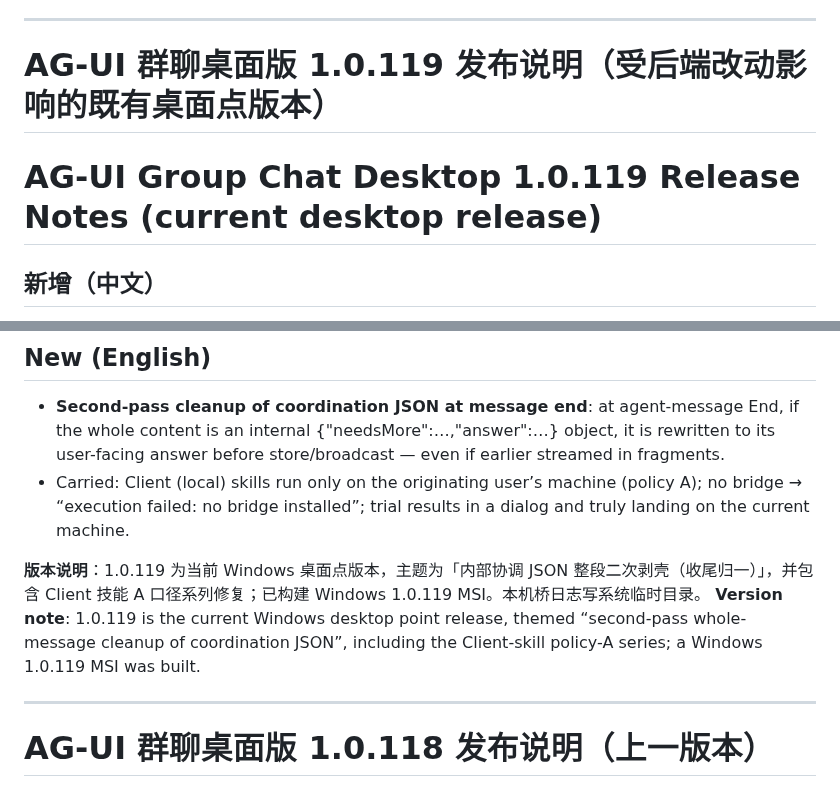
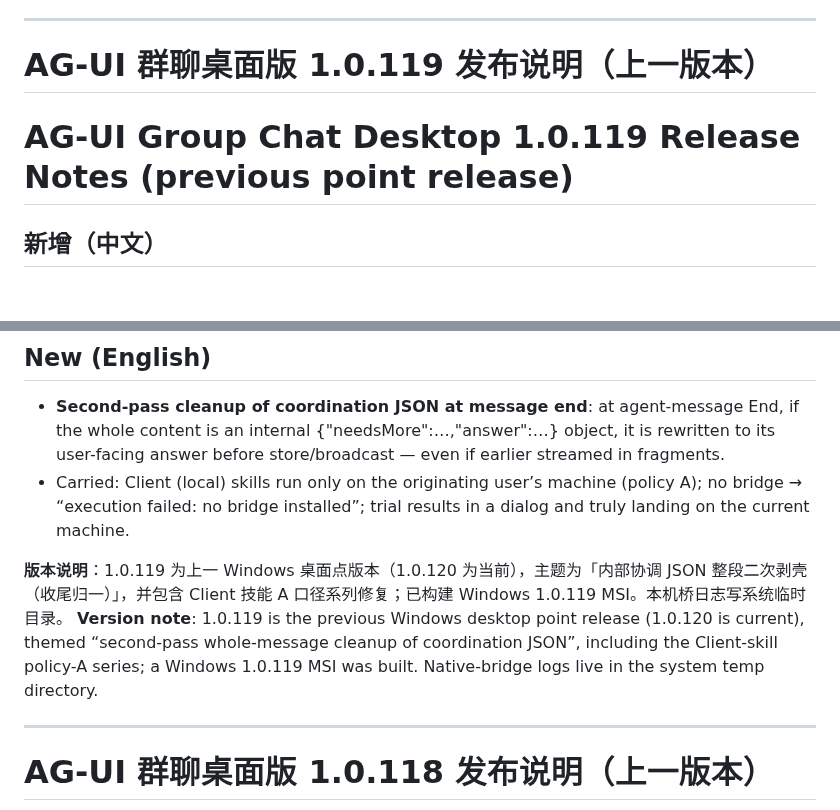
Before and after one commit to DavidCompute/AG-UI_Multi-Party, a Markdown page: RELEASE_NOTES.md, 2 parts joined by grey strips. GitHub-like rendering; blank space fills up the shorter version.

```diff
--- a/RELEASE_NOTES.md
+++ b/RELEASE_NOTES.md
@@ -17,8 +28,8 @@
 
 ---
 
-# AG-UI 群聊桌面版 1.0.119 发布说明（受后端改动影响的既有桌面点版本）
-# AG-UI Group Chat Desktop 1.0.119 Release Notes (current desktop release)
+# AG-UI 群聊桌面版 1.0.119 发布说明（上一版本）
+# AG-UI Group Chat Desktop 1.0.119 Release Notes (previous point release)
 
 ## 新增（中文）
 - **内部协调 JSON 的“整段二次剥壳”**：智能体消息收尾（EndAgentMessage）时把整段正文再归一一次——若它就是 {\"needsMore\":…,\"answer\":…} 协调 JSON，落库与广播前统一替换为用户可读的 answer；即便此前被拆成多段流式发给用户，也会在完结前被纠正。
@@ -28,8 +39,8 @@
 - **Second-pass cleanup of coordination JSON at message end**: at agent-message End, if the whole content is an internal {\"needsMore\":…,\"answer\":…} object, it is rewritten to its user-facing answer before store/broadcast — even if earlier streamed in fragments.
 - Carried: Client (local) skills run only on the originating user’s machine (policy A); no bridge → “execution failed: no bridge installed”; trial results in a dialog and truly landing on the current machine.
 
-**版本说明**：1.0.119 为当前 Windows 桌面点版本，主题为「内部协调 JSON 整段二次剥壳（收尾归一）」，并包含 Client 技能 A 口径系列修复；已构建 Windows 1.0.119 MSI。本机桥日志写系统临时目录。
-**Version note**: 1.0.119 is the current Windows desktop point release, themed “second-pass whole-message cleanup of coordination JSON”, including the Client-skill policy-A series; a Windows 1.0.119 MSI was built.
+**版本说明**：1.0.119 为上一 Windows 桌面点版本（1.0.120 为当前），主题为「内部协调 JSON 整段二次剥壳（收尾归一）」，并包含 Client 技能 A 口径系列修复；已构建 Windows 1.0.119 MSI。本机桥日志写系统临时目录。
+**Version note**: 1.0.119 is the previous Windows desktop point release (1.0.120 is current), themed “second-pass whole-message cleanup of coordination JSON”, including the Client-skill policy-A series; a Windows 1.0.119 MSI was built. Native-bridge logs live in the system temp directory.
 
 ---
 
```
Also changed, not shown: other parts of RELEASE_NOTES.md (+13 -2 lines).
